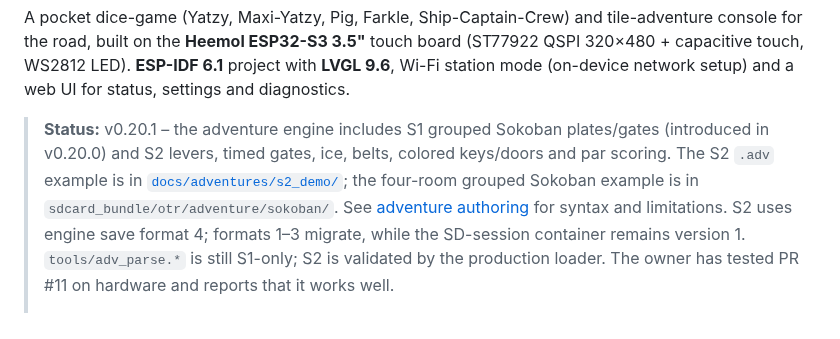
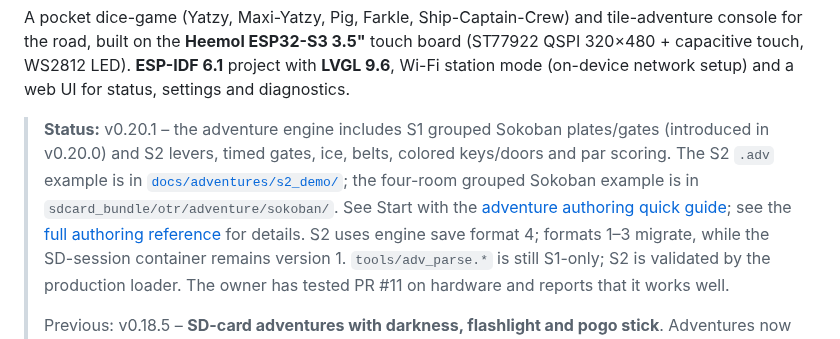
Before and after one commit to Bokbacken/MyEsp-OnTheRoad, a Markdown page: README.md, the part around the change. GitHub-like rendering.

Commit message:
docs: add concise adventure authoring quick guide
Co-authored-by: Bokbacken <69871284+Bokbacken@users.noreply.github.com>

```diff
--- a/README.md
+++ b/README.md
@@ -9,7 +9,8 @@ Wi-Fi station mode (on-device network setup) and a web UI for status, settings a
 > and par scoring. The S2 `.adv` example is in
 > [`docs/adventures/s2_demo/`](docs/adventures/s2_demo/); the four-room grouped
 > Sokoban example is in `sdcard_bundle/otr/adventure/sokoban/`. See
-> [adventure authoring](docs/AUTHORING_ADVENTURES.md) for syntax and limitations.
+> Start with the [adventure authoring quick guide](docs/ADVENTURE_AUTHORING_QUICKSTART.md);
+> see the [full authoring reference](docs/AUTHORING_ADVENTURES.md) for details.
 > S2 uses engine save format 4; formats 1–3 migrate, while the SD-session container
 > remains version 1. `tools/adv_parse.*` is still S1-only; S2 is validated by the
 > production loader. The owner has tested PR #11 on hardware and reports that it
```
Also changed, not shown: docs/ADVENTURE_AUTHORING_QUICKSTART.md (added, +179 -0 lines), docs/AUTHORING_ADVENTURES.md (+4 -0 lines).
